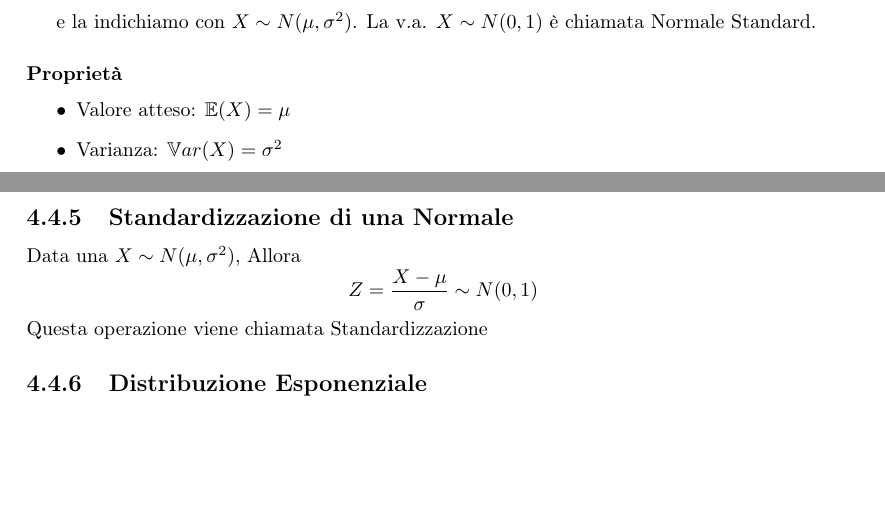
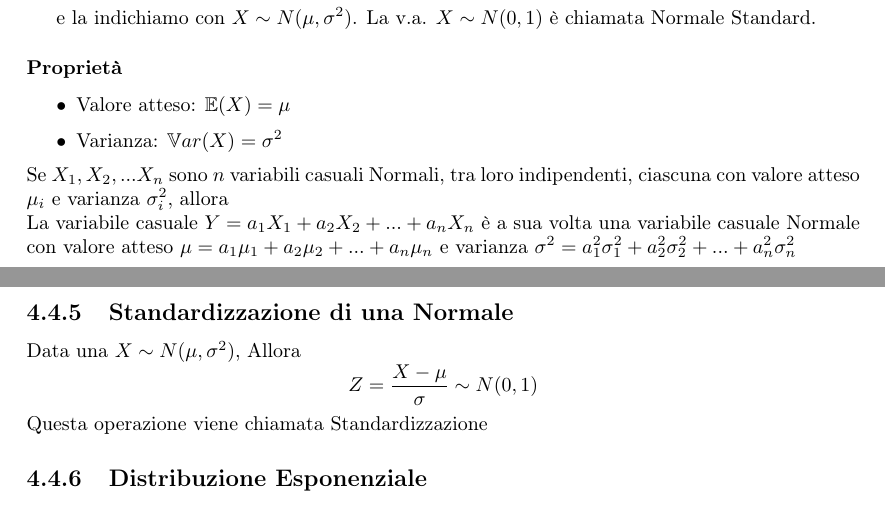
Before and after one commit to mattebit/Probabilita-e-statistica, a LaTeX document (Dispensa_Essential.tex): two parts of pages 12 and 13 of 18, joined at a grey line, cut so that both start at the same text, the shorter picture padded with empty space. Compiled offline with pdfLaTeX.

Commit message:
Aggiunta proprietà della normale standard

```diff
--- a/Dispensa_Essential.tex
+++ b/Dispensa_Essential.tex
@@ -336,6 +336,8 @@
     \item Valore atteso: $\mathbb{E}(X) = \mu$
     \item Varianza: $\mathbb{V}ar(X) = \sigma^2$
   \end{itemize}
+  Se $X_1,X_2,...X_n$ sono $n$ variabili casuali Normali, tra loro indipendenti, ciascuna con valore atteso $\mu_i$ e varianza $\sigma^2_i$, allora\\
+  La variabile casuale $Y=a_1X_1 + a_2X_2 + ... + a_nX_n$ è a sua volta una variabile casuale Normale con valore atteso $\mu = a_1\mu_1 + a_2\mu_2 + ... + a_n\mu_n$ e varianza $ \sigma^2 = a^2_1\sigma^2_1 + a^2_2\sigma^2_2 + ... + a^2_n\sigma^2_n $
 
   \subsection{Standardizzazione di una Normale}
   Data una $X \sim N(\mu,\sigma^2)$, Allora
```
Also changed, not shown: Dispensa_Essential.pdf.
